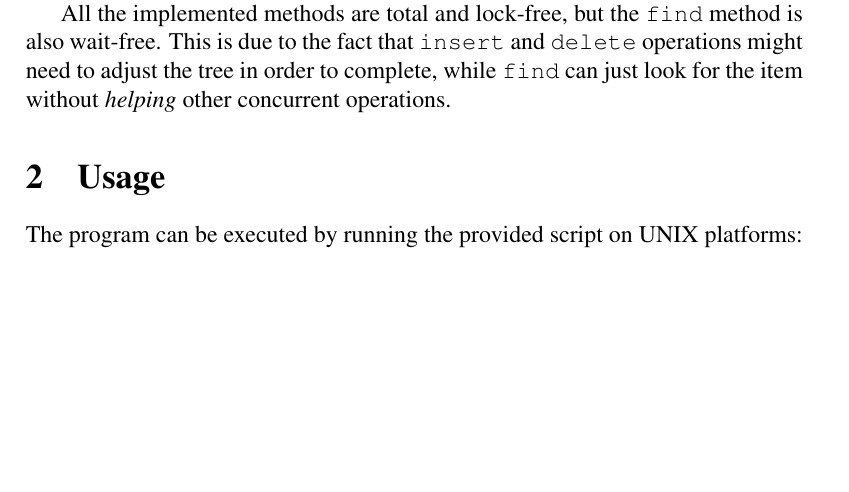
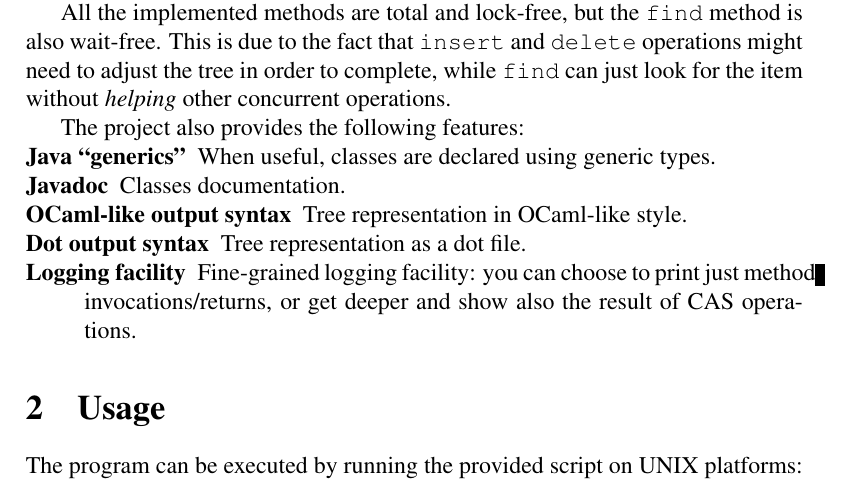
Before and after one commit to youtux/non-blocking-binary-search-tree, a LaTeX document (Report/Report.tex): part of page 1 of 3, cut so that both start at the same text, the shorter picture padded with empty space. Compiled offline with pdfLaTeX.

Commit message:
features

```diff
--- a/Report/Report.tex
+++ b/Report/Report.tex
@@ -49,6 +49,16 @@ The class that implements it is \texttt{Non\-Blocking\-Binary\-Search\-Tree\-<T>
 
 All the implemented methods are total and lock-free, but the \texttt{find} method is also wait-free.
 This is due to the fact that \texttt{insert} and \texttt{delete} operations might need to adjust the tree in order to complete, while \texttt{find} can just look for the item without \emph{helping} other concurrent operations.
+
+The project also provides the following features:
+\begin{compactitem}
+    \item[\textbf{Java ``generics''}] When useful, classes are declared using generic types.
+    \item[\textbf{Javadoc}] Classes documentation.
+    \item[\textbf{OCaml-like output syntax}] Tree representation in OCaml-like style.
+    \item[\textbf{Dot output syntax}] Tree representation as a dot file.
+    \item[\textbf{Logging facility}] Fine-grained logging facility: you can choose to print just method invocations/\-returns, or get deeper and show also the result of CAS operations.
+\end{compactitem}
+
 
 
 % section introduction (end)
```
